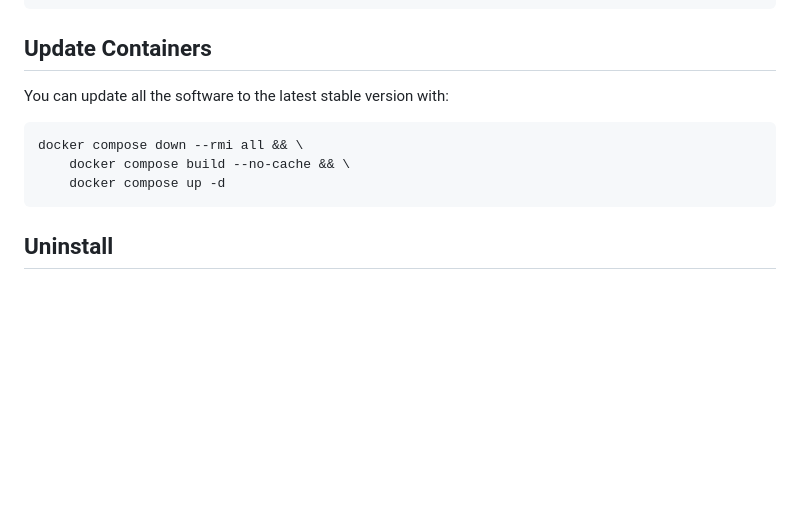
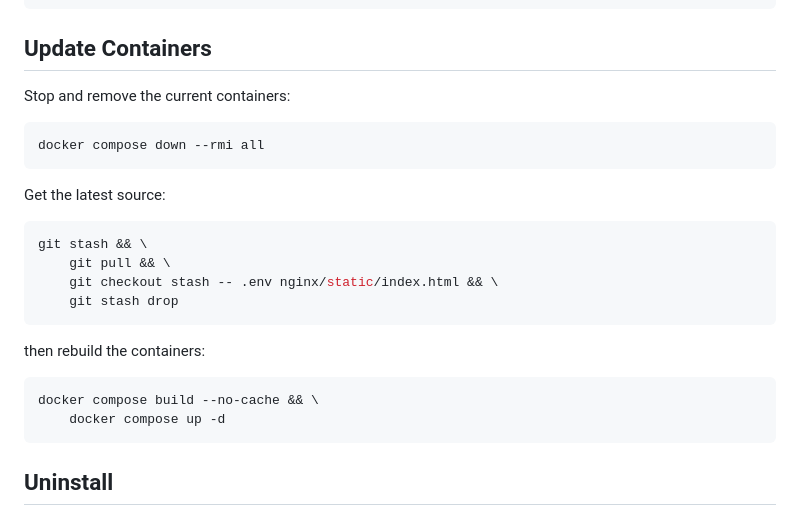
Before and after one commit to Soberia/bypasshub, a Markdown page: README.md, the part around the change. Drawn GitHub-style; blank space fills up the shorter version.

Commit message:
Improve containers update instruction

````diff
--- a/README.md
+++ b/README.md
@@ -297,11 +297,25 @@ docker compose exec nginx cat /tmp/nginx/log/error.log
 
 ## Update Containers
 
-You can update all the software to the latest stable version with:
+Stop and remove the current containers:
 
 ```bash
-docker compose down --rmi all && \
-    docker compose build --no-cache && \
+docker compose down --rmi all
+```
+
+Get the latest source:
+
+```bash
+git stash && \
+    git pull && \
+    git checkout stash -- .env nginx/static/index.html && \
+    git stash drop
+```
+
+then rebuild the containers:
+
+```bash
+docker compose build --no-cache && \
     docker compose up -d
 ```
 
````
